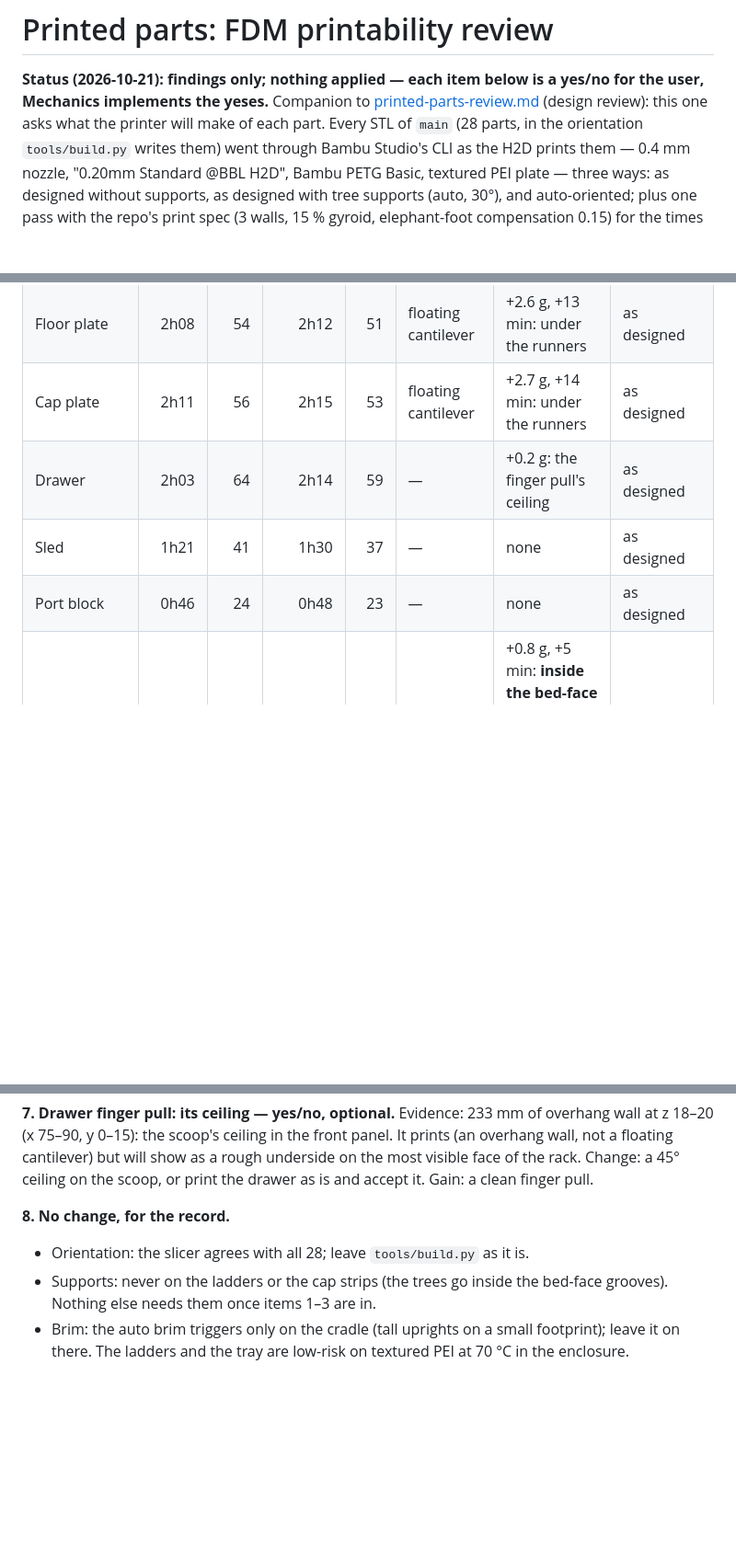
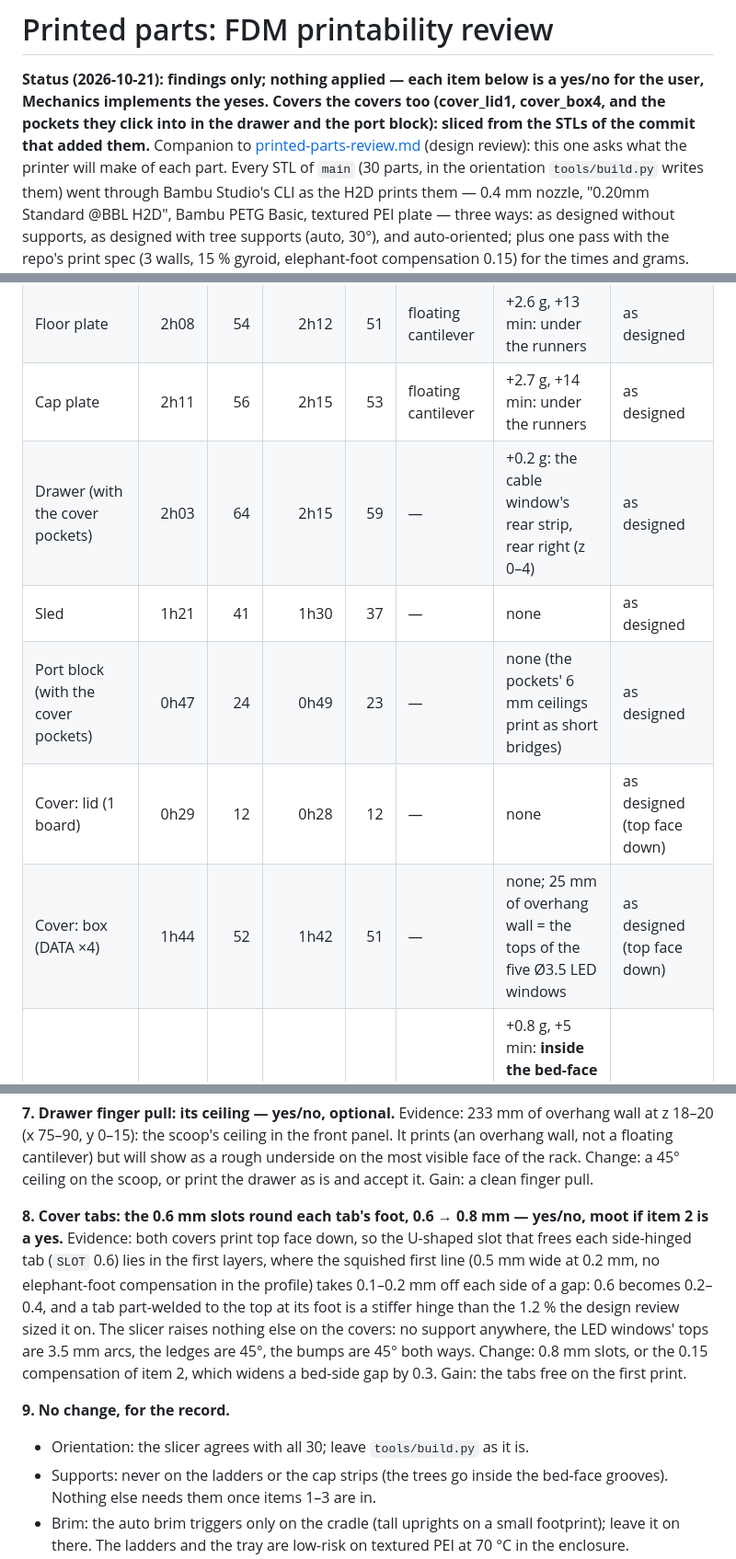
Before and after one commit to kartben/hw-testing-rack, a Markdown page: docs/printed-parts-fdm-review.md, 3 parts joined by grey strips. Shown at 92% size. GitHub-like rendering; blank space fills up the shorter version.

Commit message:
FDM review: the covers and the cover pockets
cover_lid1, cover_box4, and the drawer and port block with the pockets
they click into, sliced the same four ways: both covers clean (no
support, the LED windows' tops are the only overhang walls), 0h29 / 12 g
and 1h44 / 52 g.  One more decision: the tabs' 0.6 mm bed-side slots.
The drawer's support hint placed correctly (the cable window's rear
strip), and the tray's left guide noted as in flux.

Co-Authored-By: Claude Fable 5.1 <noreply@anthropic.com>

```diff
--- a/docs/printed-parts-fdm-review.md
+++ b/docs/printed-parts-fdm-review.md
@@ -1,8 +1,10 @@
 # Printed parts: FDM printability review
 
 **Status (2026-10-21): findings only; nothing applied — each item below is a yes/no for the user, Mechanics
-implements the yeses.**  Companion to [printed-parts-review.md](printed-parts-review.md) (design review): this
-one asks what the printer will make of each part.  Every STL of `main` (28 parts, in the orientation
+implements the yeses.  Covers the covers too (cover_lid1, cover_box4, and the pockets they click into in the
+drawer and the port block): sliced from the STLs of the commit that added them.**  Companion to
+[printed-parts-review.md](printed-parts-review.md) (design review): this
+one asks what the printer will make of each part.  Every STL of `main` (30 parts, in the orientation
 `tools/build.py` writes them) went through Bambu Studio's CLI as the H2D prints them — 0.4 mm nozzle, "0.20mm
 Standard @BBL H2D", Bambu PETG Basic, textured PEI plate — three ways: as designed without supports, as designed
 with tree supports (auto, 30°), and auto-oriented; plus one pass with the repo's print spec (3 walls, 15 %
@@ -26,9 +28,11 @@ plus the DATA ×4 cradle for its base.  Everything else slices clean without sup
 | Tray | 3h55 | 108 | 3h58 | 102 | floating cantilever | +12.8 g, +62 min: under the runners (z 8) and the lips (z 20–22), both walls | could not place the 165 × 210 part after rotating: no rotation needed |
 | Floor plate | 2h08 | 54 | 2h12 | 51 | floating cantilever | +2.6 g, +13 min: under the runners | as designed |
 | Cap plate | 2h11 | 56 | 2h15 | 53 | floating cantilever | +2.7 g, +14 min: under the runners | as designed |
-| Drawer | 2h03 | 64 | 2h14 | 59 | — | +0.2 g: the finger pull's ceiling | as designed |
+| Drawer (with the cover pockets) | 2h03 | 64 | 2h15 | 59 | — | +0.2 g: the cable window's rear strip, rear right (z 0–4) | as designed |
 | Sled | 1h21 | 41 | 1h30 | 37 | — | none | as designed |
-| Port block | 0h46 | 24 | 0h48 | 23 | — | none | as designed |
+| Port block (with the cover pockets) | 0h47 | 24 | 0h49 | 23 | — | none (the pockets' 6 mm ceilings print as short bridges) | as designed |
+| Cover: lid (1 board) | 0h29 | 12 | 0h28 | 12 | — | none | as designed (top face down) |
+| Cover: box (DATA ×4) | 1h44 | 52 | 1h42 | 51 | — | none; 25 mm of overhang wall = the tops of the five Ø3.5 LED windows | as designed (top face down) |
 | Row ladder | 1h40 | 46 | 1h28 | 43 | — | +0.8 g, +5 min: **inside the bed-face grooves** (harmful; they are 5.3 mm bridges and print clean) | as designed |
 | Base ladder | 1h29 | 42 | 1h18 | 41 | — | +0.9 g, same | as designed |
 | Cap strip | 0h37 | 17 | 0h35 | 16 | — | +1.0 g, same | as designed |
@@ -114,8 +120,17 @@ It prints (an overhang wall, not a floating cantilever) but will show as a rough
 visible face of the rack.  Change: a 45° ceiling on the scoop, or print the drawer as is and accept it.
 Gain: a clean finger pull.
 
-**8. No change, for the record.**
-- Orientation: the slicer agrees with all 28; leave `tools/build.py` as it is.
+**8. Cover tabs: the 0.6 mm slots round each tab's foot, 0.6 → 0.8 mm — yes/no, moot if item 2 is a yes.**
+Evidence: both covers print top face down, so the U-shaped slot that frees each side-hinged tab (`SLOT` 0.6)
+lies in the first layers, where the squished first line (0.5 mm wide at 0.2 mm, no elephant-foot
+compensation in the profile) takes 0.1–0.2 mm off each side of a gap: 0.6 becomes 0.2–0.4, and a tab
+part-welded to the top at its foot is a stiffer hinge than the 1.2 % the design review sized it on.
+The slicer raises nothing else on the covers: no support anywhere, the LED windows' tops are 3.5 mm arcs,
+the ledges are 45°, the bumps are 45° both ways.  Change: 0.8 mm slots, or the 0.15 compensation of item 2,
+which widens a bed-side gap by 0.3.  Gain: the tabs free on the first print.
+
+**9. No change, for the record.**
+- Orientation: the slicer agrees with all 30; leave `tools/build.py` as it is.
 - Supports: never on the ladders or the cap strips (the trees go inside the bed-face grooves).  Nothing
   else needs them once items 1–3 are in.
 - Brim: the auto brim triggers only on the cradle (tall uprights on a small footprint); leave it on
```
Also changed, not shown: other parts of docs/printed-parts-fdm-review.md (+4 -0 lines).
